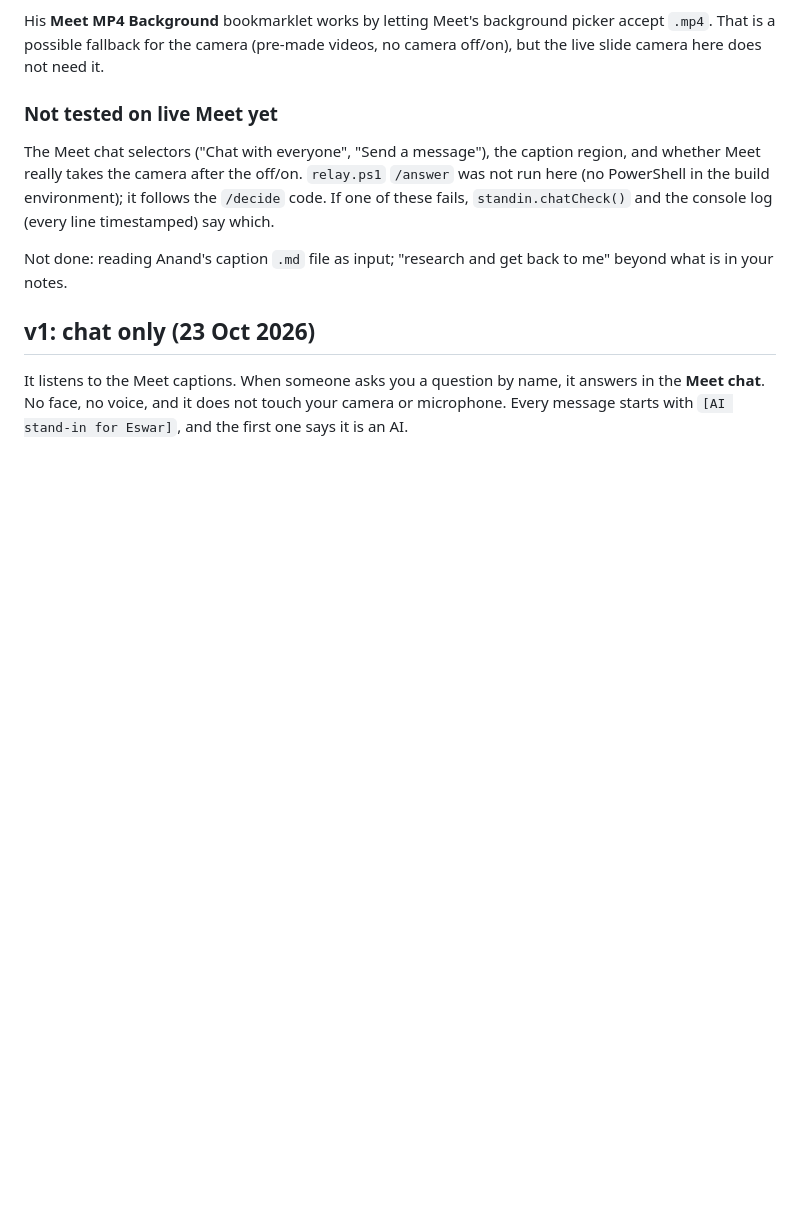
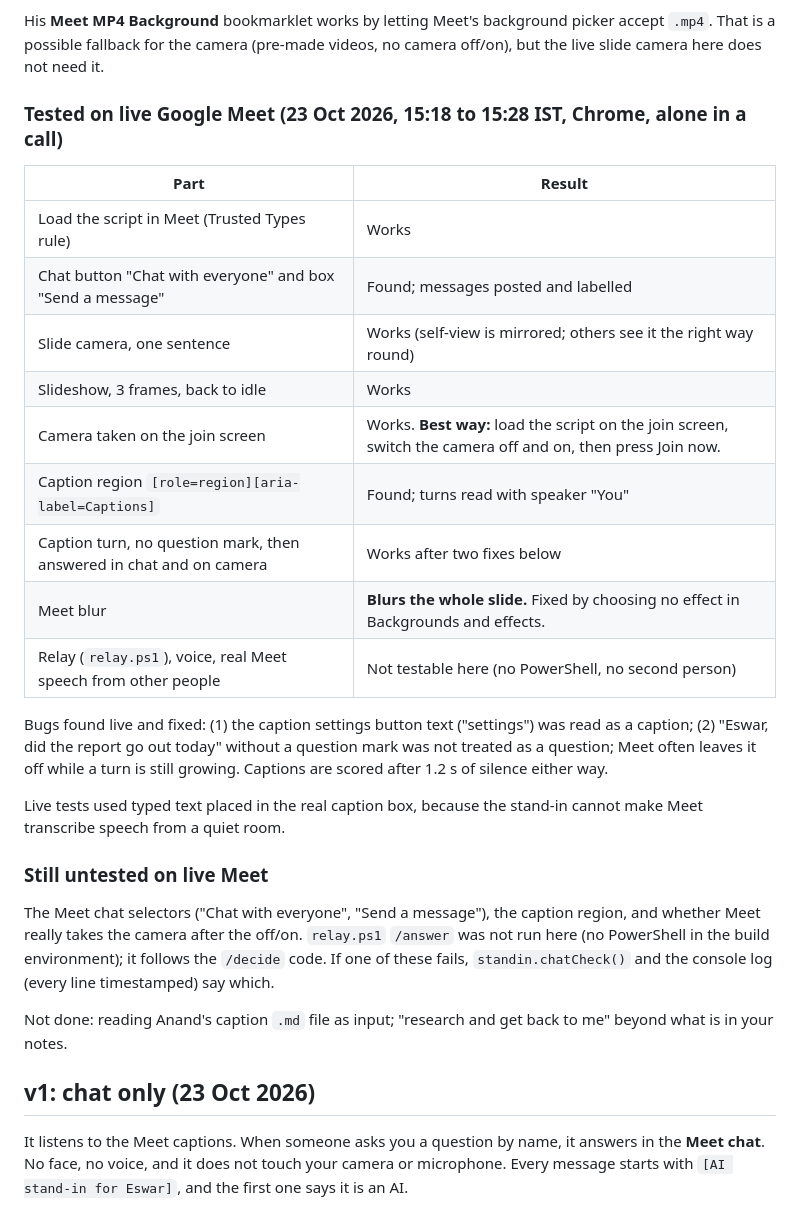
Before and after one commit to eshwarpotturi/meeting-standin, a Markdown page: README.md, the part around the change. GitHub-like rendering; blank space fills up the shorter version.

Commit message:
README: live Meet test results
Co-Authored-By: Claude Sonnet 5.5 <noreply@anthropic.com>
Claude-Session: https://claude.ai/code/session_01YNiGcMXSXiTeyKwReccGec

```diff
--- a/README.md
+++ b/README.md
@@ -42,7 +42,25 @@ The caption reader now uses the same page structure as his bookmarklet (`tools.s
 
 His **Meet MP4 Background** bookmarklet works by letting Meet's background picker accept `.mp4`. That is a possible fallback for the camera (pre-made videos, no camera off/on), but the live slide camera here does not need it.
 
-### Not tested on live Meet yet
+### Tested on live Google Meet (23 Oct 2026, 15:18 to 15:28 IST, Chrome, alone in a call)
+
+| Part | Result |
+|---|---|
+| Load the script in Meet (Trusted Types rule) | Works |
+| Chat button "Chat with everyone" and box "Send a message" | Found; messages posted and labelled |
+| Slide camera, one sentence | Works (self-view is mirrored; others see it the right way round) |
+| Slideshow, 3 frames, back to idle | Works |
+| Camera taken on the join screen | Works. **Best way:** load the script on the join screen, switch the camera off and on, then press Join now. |
+| Caption region `[role=region][aria-label=Captions]` | Found; turns read with speaker "You" |
+| Caption turn, no question mark, then answered in chat and on camera | Works after two fixes below |
+| Meet blur | **Blurs the whole slide.** Fixed by choosing no effect in Backgrounds and effects. |
+| Relay (`relay.ps1`), voice, real Meet speech from other people | Not testable here (no PowerShell, no second person) |
+
+Bugs found live and fixed: (1) the caption settings button text ("settings") was read as a caption; (2) "Eswar, did the report go out today" without a question mark was not treated as a question; Meet often leaves it off while a turn is still growing. Captions are scored after 1.2 s of silence either way.
+
+Live tests used typed text placed in the real caption box, because the stand-in cannot make Meet transcribe speech from a quiet room.
+
+### Still untested on live Meet
 
 The Meet chat selectors ("Chat with everyone", "Send a message"), the caption region, and whether Meet really takes the camera after the off/on. `relay.ps1` `/answer` was not run here (no PowerShell in the build environment); it follows the `/decide` code. If one of these fails, `standin.chatCheck()` and the console log (every line timestamped) say which.
 
```
